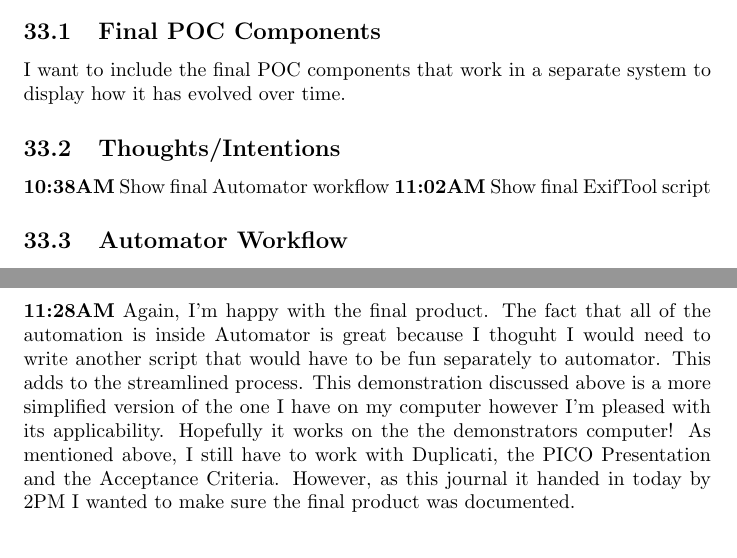
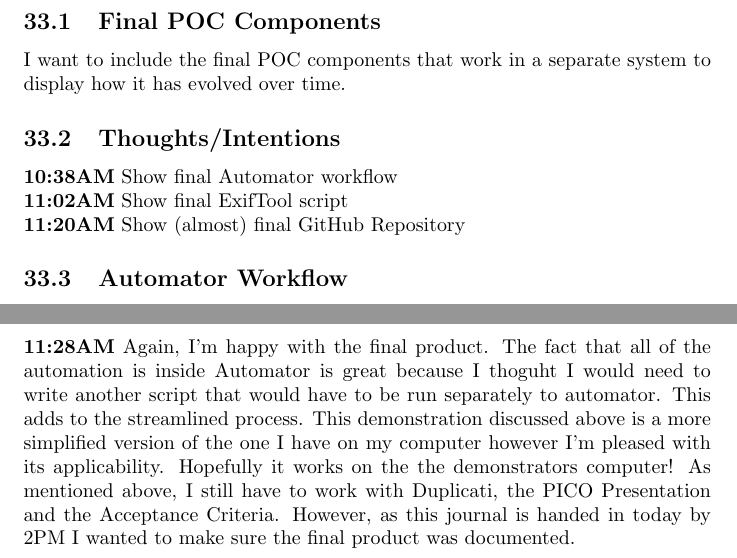
Before and after one commit to MQ-FOAR705/Learning-Journal, a LaTeX document (main.tex): two parts of pages 98 and 102 of 102, joined at a grey line, cut so that both start at the same text. Compiled offline with pdfLaTeX.

Commit message:
Updates from Overleaf

```diff
--- a/main.tex
+++ b/main.tex
@@ -2173,8 +2173,9 @@ After fixing some of the ExifTool script with Brian's help I thought I should do
 \subsection{Final POC Components}
 I want to include the final POC components that work in a separate system to display how it has evolved over time.
 \subsection{Thoughts/Intentions}
-\textbf{10:38AM} Show final Automator workflow
-\textbf{11:02AM} Show final ExifTool script
+\textbf{10:38AM} Show final Automator workflow \\
+\textbf{11:02AM} Show final ExifTool script \\
+\textbf{11:20AM} Show (almost) final GitHub Repository
 
 \subsection{Automator Workflow}
 The final workflow automation includes nine actions that work chronologically. \\
@@ -2240,7 +2241,7 @@ The GitHub Repository now includes almost all components needed for the POC demo
 \end{figure}
 
 \subsection{Final Thoughts}
-\textbf{11:28AM} Again, I'm happy with the final product. The fact that all of the automation is inside Automator is great because I thoguht I would need to write another script that would have to be fun separately to automator. This adds to the streamlined process. This demonstration discussed above is a more simplified version of the one I have on my computer however I'm pleased with its applicability. Hopefully it works on the the demonstrators computer! As mentioned above, I still have to work with Duplicati, the PICO Presentation and the Acceptance Criteria. However, as this journal it handed in today by 2PM I wanted to make sure the final product was documented.
+\textbf{11:28AM} Again, I'm happy with the final product. The fact that all of the automation is inside Automator is great because I thoguht I would need to write another script that would have to be run separately to automator. This adds to the streamlined process. This demonstration discussed above is a more simplified version of the one I have on my computer however I'm pleased with its applicability. Hopefully it works on the the demonstrators computer! As mentioned above, I still have to work with Duplicati, the PICO Presentation and the Acceptance Criteria. However, as this journal is handed in today by 2PM I wanted to make sure the final product was documented.
 
 
 
```
